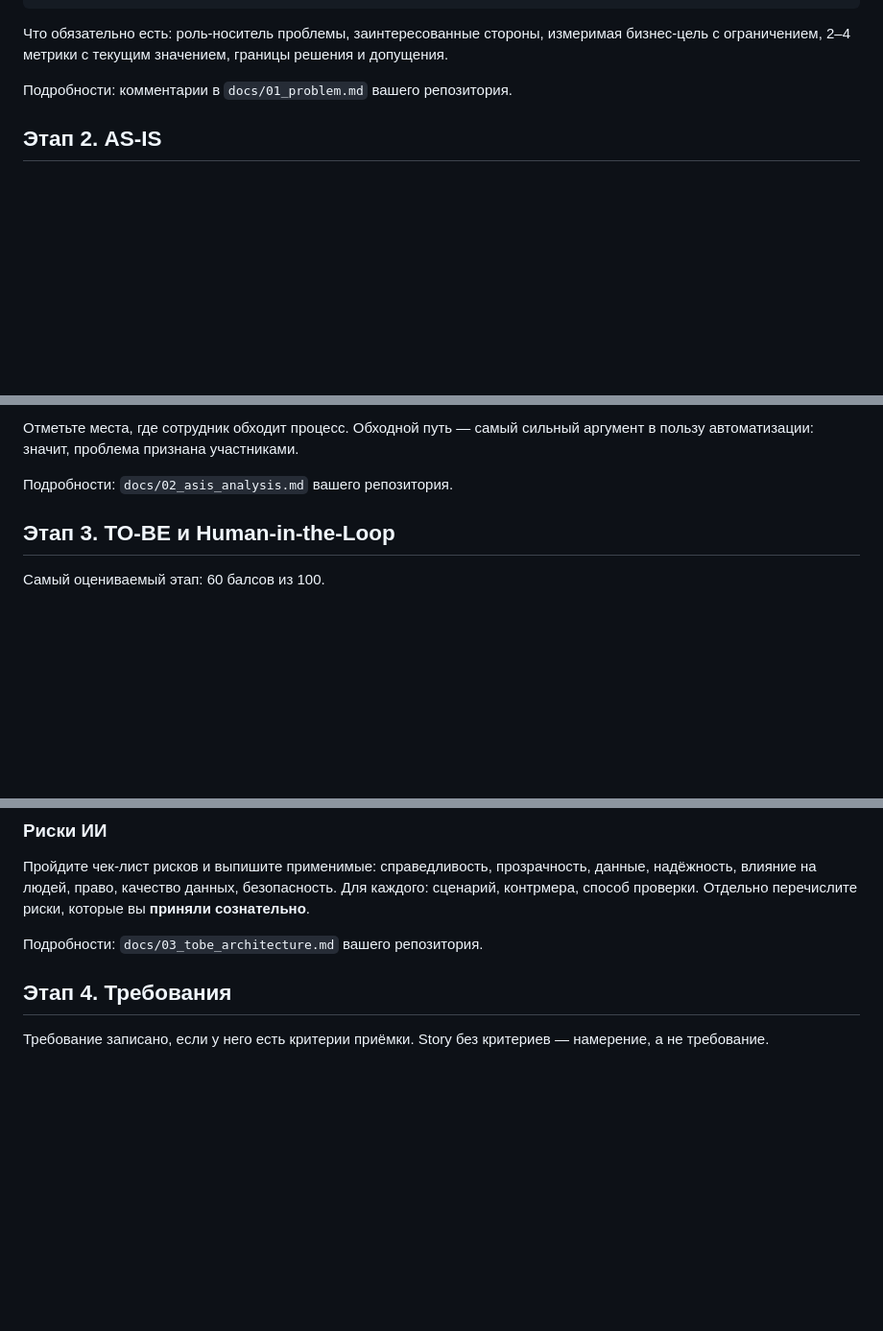
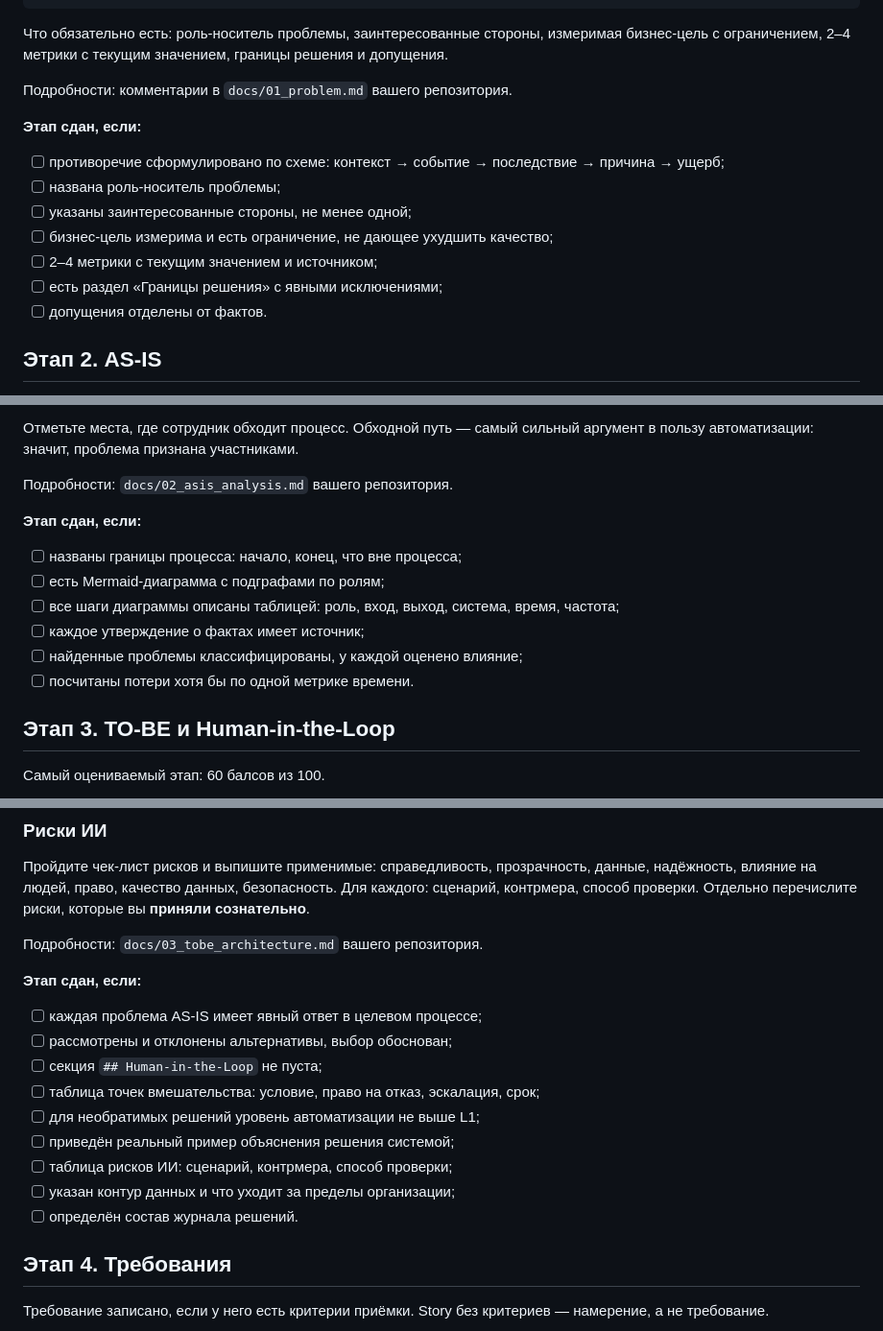
Before and after one commit to hrtech2026/hrtech-practice, a Markdown page: docs/methodology.md, 3 parts joined by grey strips. Shown at 96% size. Drawn GitHub-style; blank space fills up the shorter version.

Commit message:
docs(reglament): publish review, defense format and stage deadlines
- reglament: internal review, merge rule, stale pull requests, stage field,
  defense format; sections renumbered
- methodology: acceptance checklist for every stage
- getting_started: names live in README, not in data/meta.yml
- faq: who merges a pull request, stale requests, foreign team id
- timeline: announce stage deadlines and the defense date

```diff
--- a/docs/methodology.md
+++ b/docs/methodology.md
@@ -23,6 +30,16 @@
 
 Подробности: комментарии в `docs/01_problem.md` вашего репозитория.
 
+**Этап сдан, если:**
+
+- [ ] противоречие сформулировано по схеме: контекст → событие → последствие → причина → ущерб;
+- [ ] названа роль-носитель проблемы;
+- [ ] указаны заинтересованные стороны, не менее одной;
+- [ ] бизнес-цель измерима и есть ограничение, не дающее ухудшить качество;
+- [ ] 2–4 метрики с текущим значением и источником;
+- [ ] есть раздел «Границы решения» с явными исключениями;
+- [ ] допущения отделены от фактов.
+
 ## Этап 2. AS-IS
 
 Процесс моделируется, а не описывается словами. Обязательна Mermaid-диаграмма
@@ -41,6 +58,15 @@
 аргумент в пользу автоматизации: значит, проблема признана участниками.
 
 Подробности: `docs/02_asis_analysis.md` вашего репозитория.
+
+**Этап сдан, если:**
+
+- [ ] названы границы процесса: начало, конец, что вне процесса;
+- [ ] есть Mermaid-диаграмма с подграфами по ролям;
+- [ ] все шаги диаграммы описаны таблицей: роль, вход, выход, система, время, частота;
+- [ ] каждое утверждение о фактах имеет источник;
+- [ ] найденные проблемы классифицированы, у каждой оценено влияние;
+- [ ] посчитаны потери хотя бы по одной метрике времени.
 
 ## Этап 3. TO-BE и Human-in-the-Loop
 
@@ -80,6 +106,18 @@
 
 Подробности: `docs/03_tobe_architecture.md` вашего репозитория.
 
+**Этап сдан, если:**
+
+- [ ] каждая проблема AS-IS имеет явный ответ в целевом процессе;
+- [ ] рассмотрены и отклонены альтернативы, выбор обоснован;
+- [ ] секция `## Human-in-the-Loop` не пуста;
+- [ ] таблица точек вмешательства: условие, право на отказ, эскалация, срок;
+- [ ] для необратимых решений уровень автоматизации не выше L1;
+- [ ] приведён реальный пример объяснения решения системой;
+- [ ] таблица рисков ИИ: сценарий, контрмера, способ проверки;
+- [ ] указан контур данных и что уходит за пределы организации;
+- [ ] определён состав журнала решений.
+
 ## Этап 4. Требования
 
 Требование записано, если у него есть критерии приёмки. Story без критериев —
```
Also changed, not shown: other parts of docs/methodology.md (+16 -0 lines).
